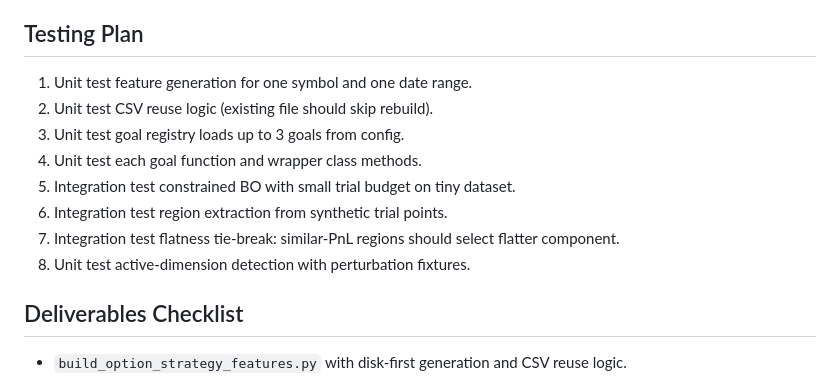
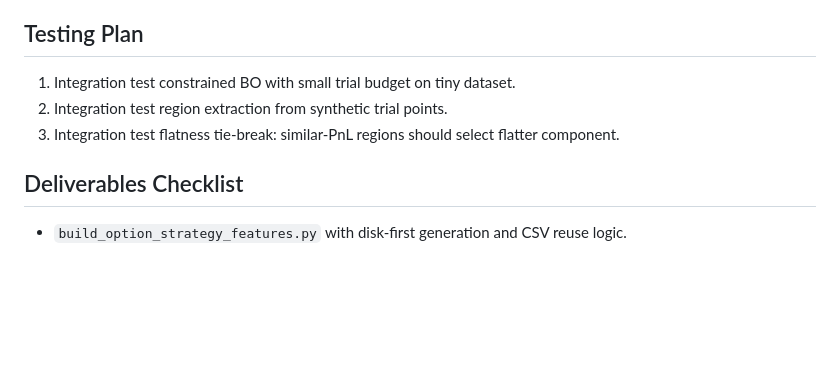
Before and after one commit to larytet-py/ml, a Markdown page: constrained_bayesian_optimization_plan.md, the part around the change. GitHub-like rendering; blank space fills up the shorter version.

Commit message:
bayesian

```diff
--- a/constrained_bayesian_optimization_plan.md
+++ b/constrained_bayesian_optimization_plan.md
@@ -290,14 +290,9 @@ Component ranking rule:
    - Optional side-specific bounds for put/call threshold variants.
 
 ## Testing Plan
-1. Unit test feature generation for one symbol and one date range.
-2. Unit test CSV reuse logic (existing file should skip rebuild).
-3. Unit test goal registry loads up to 3 goals from config.
-4. Unit test each goal function and wrapper class methods.
-5. Integration test constrained BO with small trial budget on tiny dataset.
-6. Integration test region extraction from synthetic trial points.
-7. Integration test flatness tie-break: similar-PnL regions should select flatter component.
-8. Unit test active-dimension detection with perturbation fixtures.
+1. Integration test constrained BO with small trial budget on tiny dataset.
+2. Integration test region extraction from synthetic trial points.
+3. Integration test flatness tie-break: similar-PnL regions should select flatter component.
 
 ## Deliverables Checklist
 - `build_option_strategy_features.py` with disk-first generation and CSV reuse logic.
```
